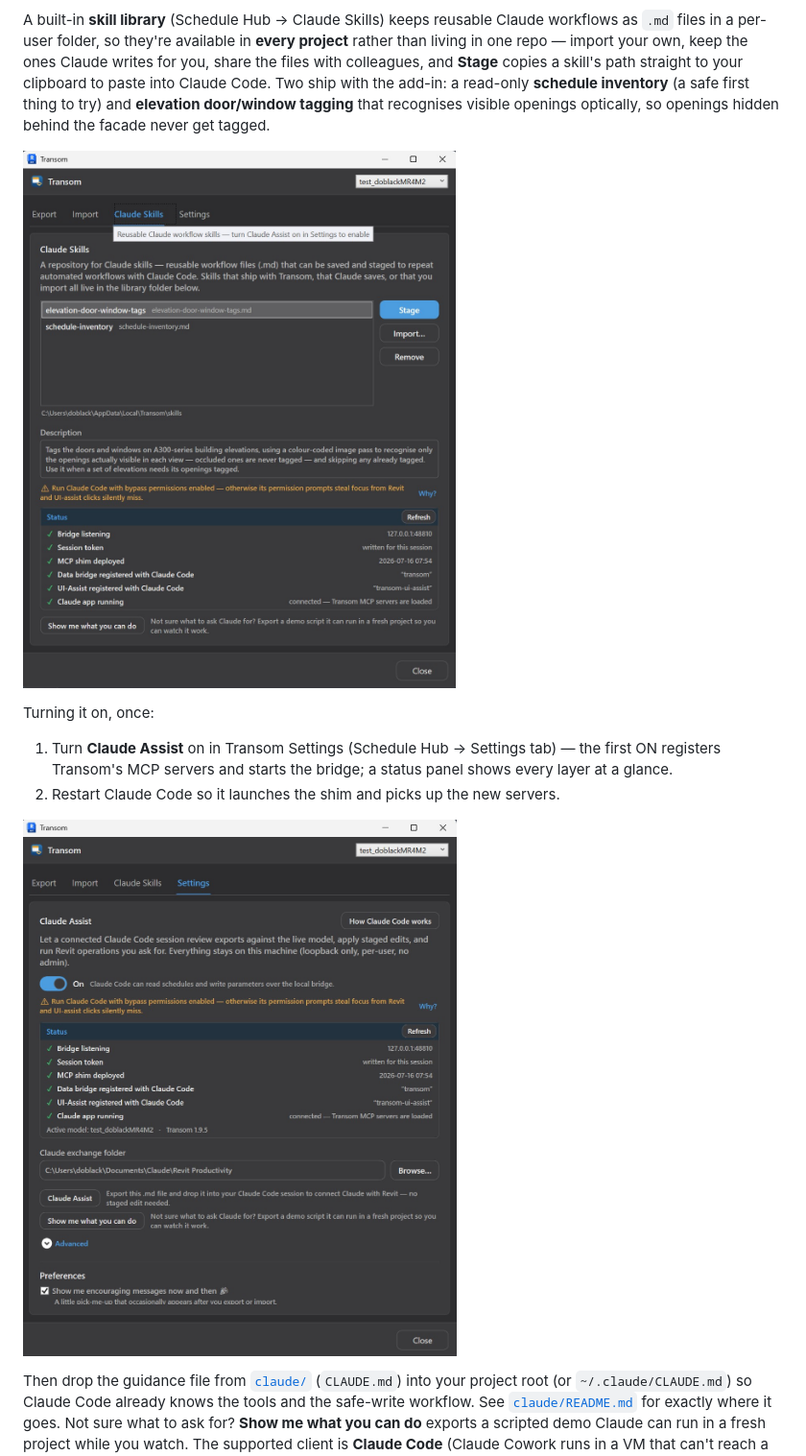
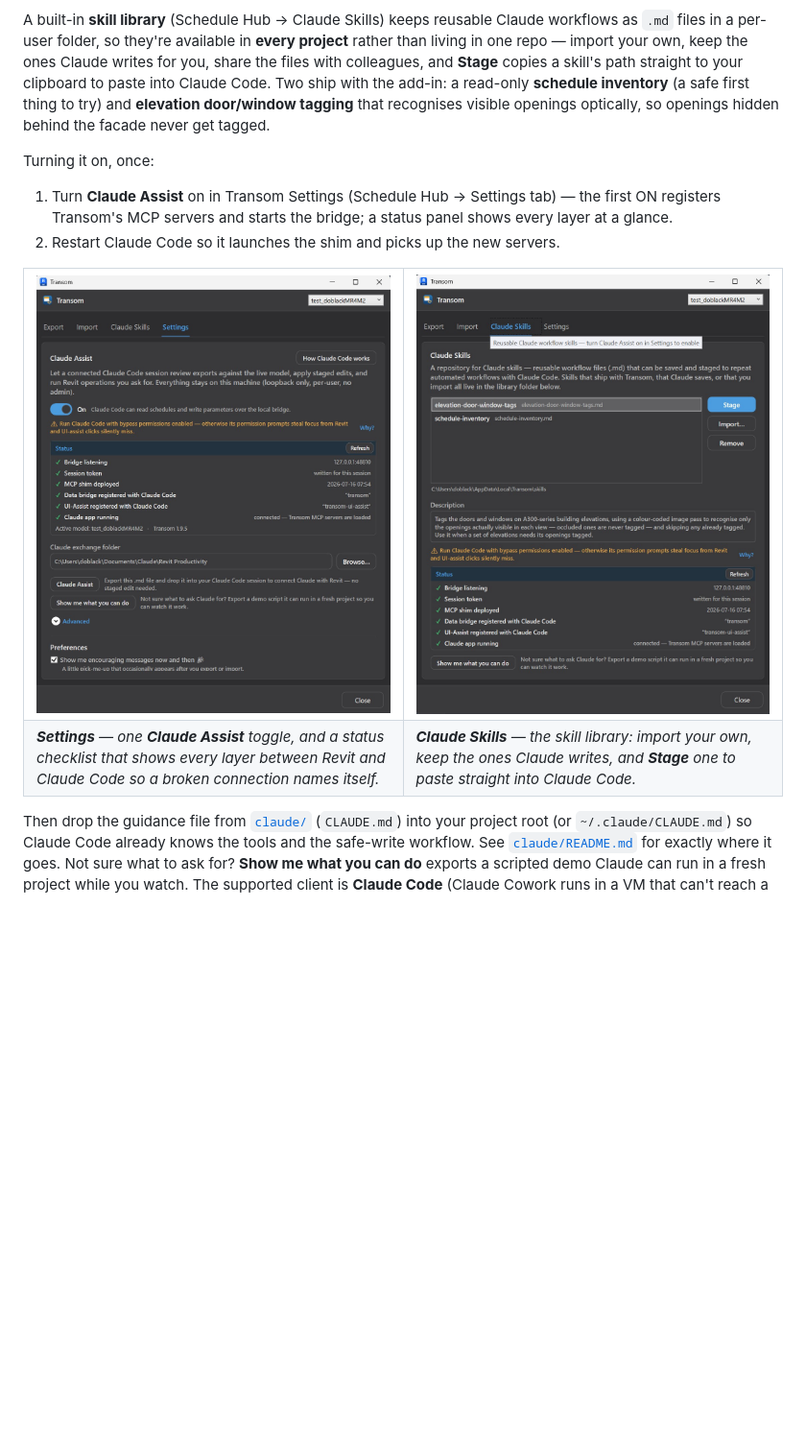
Before and after one commit to Dave5264/transom-revit, a Markdown page: Readme.md, the part around the change. Shown at 96% size. GitHub-like rendering; blank space fills up the shorter version.

Commit message:
docs: pair the Settings and Claude Skills screenshots side by side
The Claude-section captures were two full-width singles in different spots;
make them a two-up with captions, matching the Export/Import pair. Settings
sits left (turn it on) and Claude Skills right (then reuse workflows), placed
after the two setup steps so it follows both bits of text it illustrates.

Co-Authored-By: Claude Opus 5 <noreply@anthropic.com>

```diff
--- a/Readme.md
+++ b/Readme.md
@@ -89,15 +89,22 @@ straight to your clipboard to paste into Claude Code. Two ship with the add-in:
 inventory** (a safe first thing to try) and **elevation door/window tagging** that recognises visible openings
 optically, so openings hidden behind the facade never get tagged.
 
-<p><img src="docs/images/hub-claude-skills.jpg" alt="Transom Schedule Hub, Claude Skills tab: the skill library listing elevation-door-window-tags and schedule-inventory, with Stage, Import and Remove buttons, the selected skill's description, and the live bridge status checklist" width="560"></p>
-
 Turning it on, once:
 
 1. Turn **Claude Assist** on in Transom Settings (Schedule Hub → Settings tab) — the first ON registers
    Transom's MCP servers and starts the bridge; a status panel shows every layer at a glance.
 2. Restart Claude Code so it launches the shim and picks up the new servers.
 
-<p><img src="docs/images/hub-settings-claude-assist.jpg" alt="Transom Schedule Hub, Settings tab: the Claude Assist toggle switched on, with a status checklist showing the bridge listening on 127.0.0.1:48810, the session token, the deployed MCP shim, both servers registered with Claude Code, and Claude connected" width="560"></p>
+<table>
+<tr>
+<td width="50%"><img src="docs/images/hub-settings-claude-assist.jpg" alt="Transom Schedule Hub, Settings tab: the Claude Assist toggle switched on, with a status checklist showing the bridge listening on 127.0.0.1:48810, the session token, the deployed MCP shim, both servers registered with Claude Code, and Claude connected" width="100%"></td>
+<td width="50%"><img src="docs/images/hub-claude-skills.jpg" alt="Transom Schedule Hub, Claude Skills tab: the skill library listing elevation-door-window-tags and schedule-inventory, with Stage, Import and Remove buttons, the selected skill's description, and the live bridge status checklist" width="100%"></td>
+</tr>
+<tr>
+<td><em><b>Settings</b> — one <b>Claude Assist</b> toggle, and a status checklist that shows every layer between Revit and Claude Code so a broken connection names itself.</em></td>
+<td><em><b>Claude Skills</b> — the skill library: import your own, keep the ones Claude writes, and <b>Stage</b> one to paste straight into Claude Code.</em></td>
+</tr>
+</table>
 
 Then drop the guidance file from [`claude/`](claude/) (`CLAUDE.md`) into your project root (or `~/.claude/CLAUDE.md`)
 so Claude Code already knows the tools and the safe-write workflow. See [`claude/README.md`](claude/README.md) for
```
